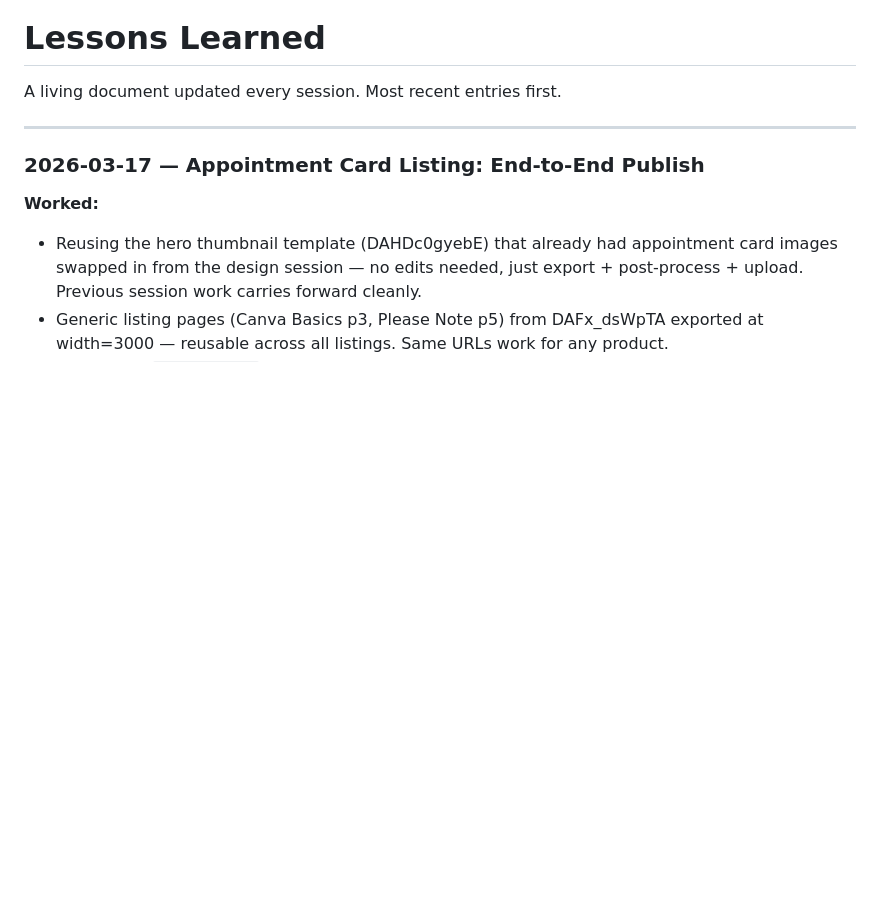
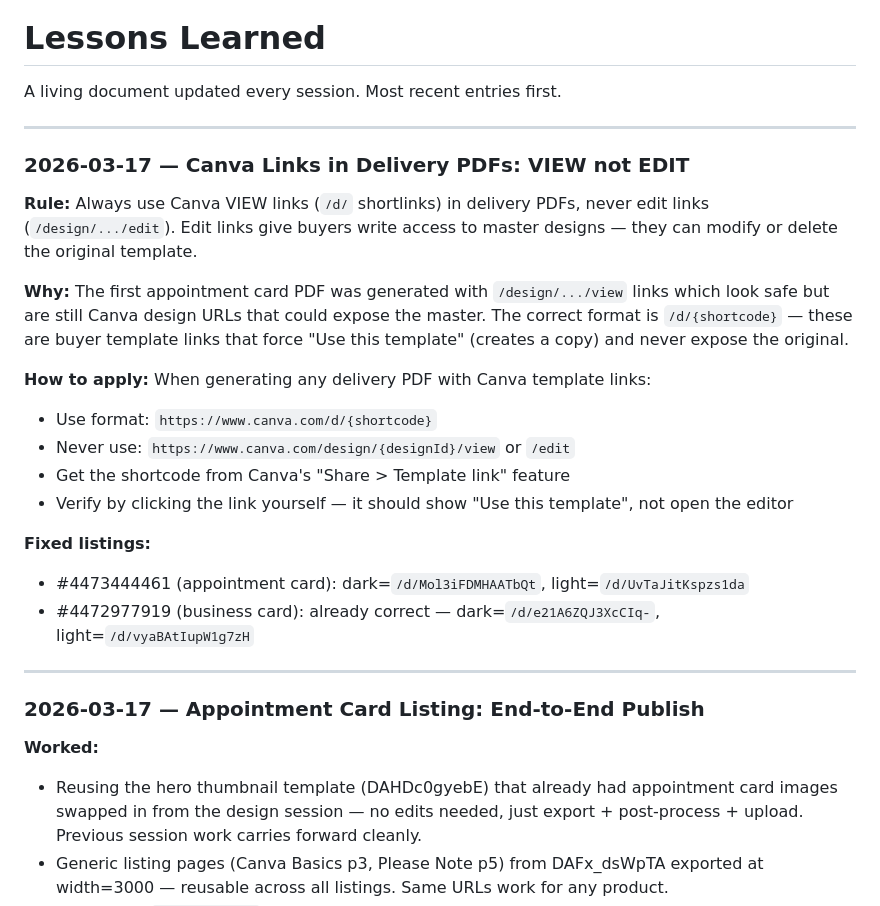
Before and after one commit to ChurnShield/Etsypurpleocaz-, a Markdown page: LESSONS.md, the part around the change. GitHub-like rendering; blank space fills up the shorter version.

Commit message:
fix: replace edit links with view links in appointment card delivery PDF
Edit links gave buyers write access to master Canva designs. Replaced
with /d/ shortlinks that force "Use this template" copy flow. Business
card PDF already correct. Added view-link rule to LESSONS.md.

Co-Authored-By: Claude Opus 4.6 (1M context) <noreply@anthropic.com>

```diff
--- a/LESSONS.md
+++ b/LESSONS.md
@@ -1,6 +1,24 @@
 # Lessons Learned
 
 A living document updated every session. Most recent entries first.
+
+---
+
+### 2026-03-17 — Canva Links in Delivery PDFs: VIEW not EDIT
+
+**Rule:** Always use Canva VIEW links (`/d/` shortlinks) in delivery PDFs, never edit links (`/design/.../edit`). Edit links give buyers write access to master designs — they can modify or delete the original template.
+
+**Why:** The first appointment card PDF was generated with `/design/.../view` links which look safe but are still Canva design URLs that could expose the master. The correct format is `/d/{shortcode}` — these are buyer template links that force "Use this template" (creates a copy) and never expose the original.
+
+**How to apply:** When generating any delivery PDF with Canva template links:
+- Use format: `https://www.canva.com/d/{shortcode}`
+- Never use: `https://www.canva.com/design/{designId}/view` or `/edit`
+- Get the shortcode from Canva's "Share > Template link" feature
+- Verify by clicking the link yourself — it should show "Use this template", not open the editor
+
+**Fixed listings:**
+- #4473444461 (appointment card): dark=`/d/Mol3iFDMHAATbQt`, light=`/d/UvTaJitKspzs1da`
+- #4472977919 (business card): already correct — dark=`/d/e21A6ZQJ3XcCIq-`, light=`/d/vyaBAtIupW1g7zH`
 
 ---
 
```
